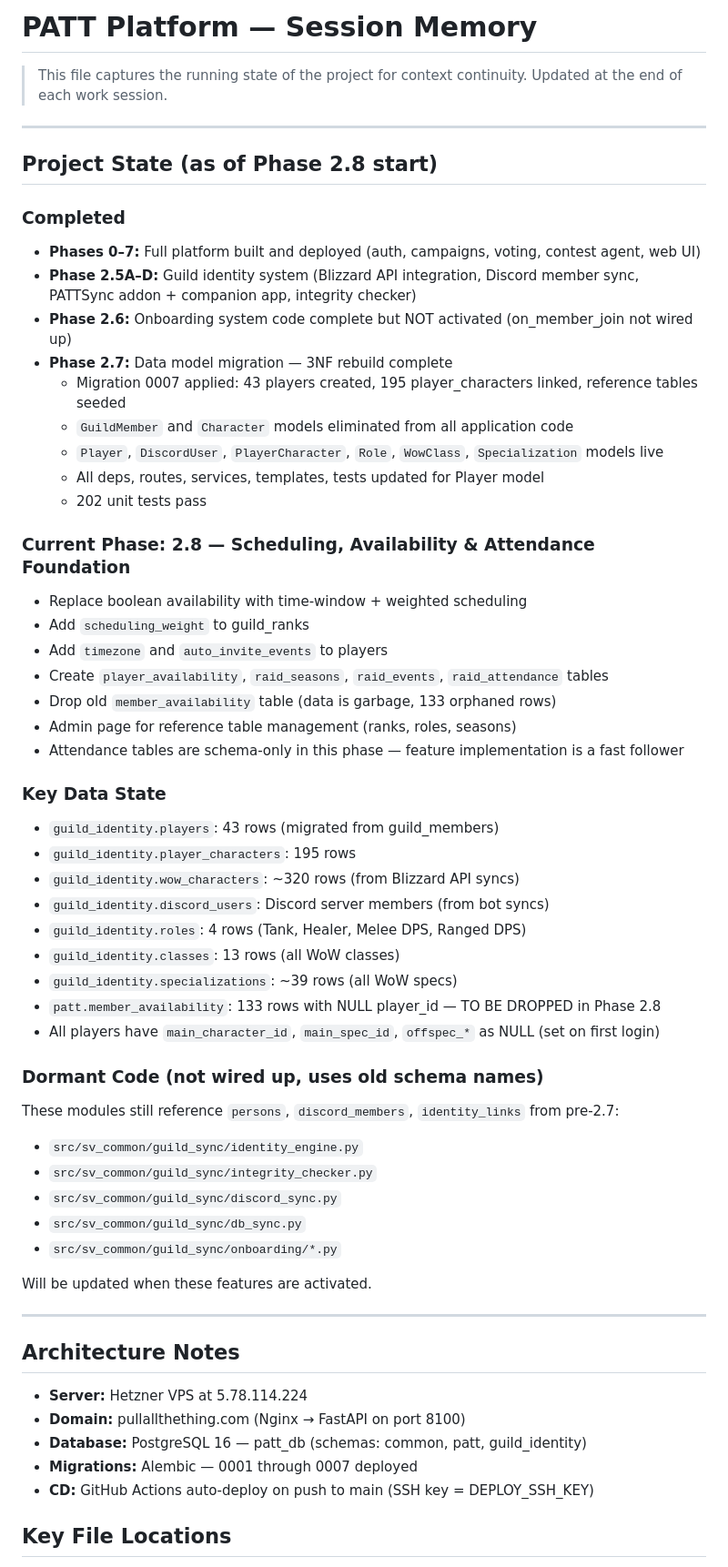
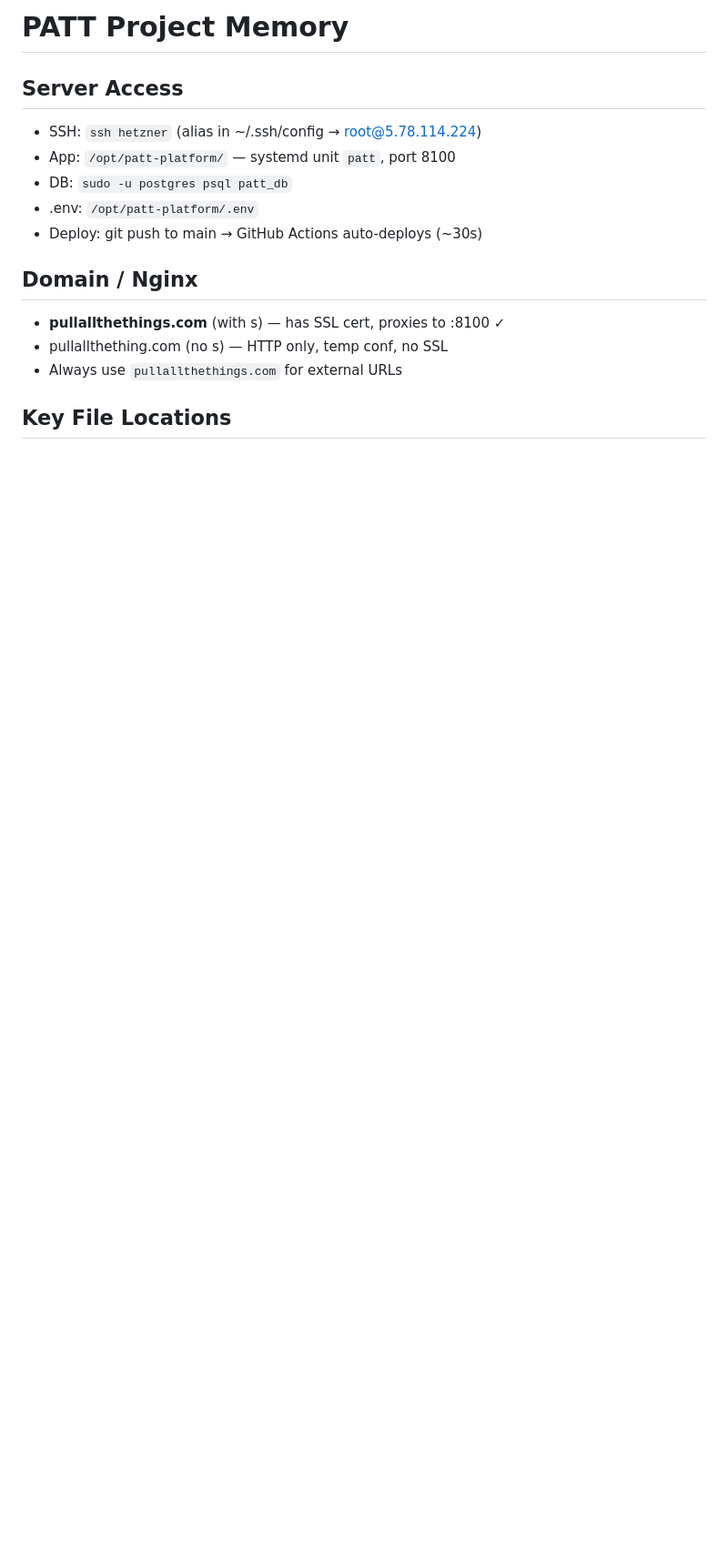
Before and after one commit to Shadowedvaca/PullAllTheThings-site, a Markdown page: memory/MEMORY.md, the part around one of its changes. Shown at 91% size. Rendered like a GitHub page; blank space fills up the shorter version.

```diff
--- a/memory/MEMORY.md
+++ b/memory/MEMORY.md
@@ -1,61 +1,15 @@
-# PATT Platform — Session Memory
+# PATT Project Memory
 
-> This file captures the running state of the project for context continuity.
-> Updated at the end of each work session.
+## Server Access
+- SSH: `ssh hetzner` (alias in ~/.ssh/config → root@5.78.114.224)
+- App: `/opt/patt-platform/` — systemd unit `patt`, port 8100
+- DB: `sudo -u postgres psql patt_db`
+- .env: `/opt/patt-platform/.env`
+- Deploy: git push to main → GitHub Actions auto-deploys (~30s)
 
----
-
-## Project State (as of Phase 2.8 start)
-
-### Completed
-- **Phases 0–7:** Full platform built and deployed (auth, campaigns, voting, contest agent, web UI)
-- **Phase 2.5A–D:** Guild identity system (Blizzard API integration, Discord member sync, PATTSync addon + companion app, integrity checker)
-- **Phase 2.6:** Onboarding system code complete but NOT activated (on_member_join not wired up)
-- **Phase 2.7:** Data model migration — 3NF rebuild complete
-  - Migration 0007 applied: 43 players created, 195 player_characters linked, reference tables seeded
-  - `GuildMember` and `Character` models eliminated from all application code
-  - `Player`, `DiscordUser`, `PlayerCharacter`, `Role`, `WowClass`, `Specialization` models live
-  - All deps, routes, services, templates, tests updated for Player model
-  - 202 unit tests pass
-
-### Current Phase: 2.8 — Scheduling, Availability & Attendance Foundation
-- Replace boolean availability with time-window + weighted scheduling
-- Add `scheduling_weight` to guild_ranks
-- Add `timezone` and `auto_invite_events` to players
-- Create `player_availability`, `raid_seasons`, `raid_events`, `raid_attendance` tables
-- Drop old `member_availability` table (data is garbage, 133 orphaned rows)
-- Admin page for reference table management (ranks, roles, seasons)
-- Attendance tables are schema-only in this phase — feature implementation is a fast follower
-
-### Key Data State
-- `guild_identity.players`: 43 rows (migrated from guild_members)
-- `guild_identity.player_characters`: 195 rows
-- `guild_identity.wow_characters`: ~320 rows (from Blizzard API syncs)
-- `guild_identity.discord_users`: Discord server members (from bot syncs)
-- `guild_identity.roles`: 4 rows (Tank, Healer, Melee DPS, Ranged DPS)
-- `guild_identity.classes`: 13 rows (all WoW classes)
-- `guild_identity.specializations`: ~39 rows (all WoW specs)
-- `patt.member_availability`: 133 rows with NULL player_id — TO BE DROPPED in Phase 2.8
-- All players have `main_character_id`, `main_spec_id`, `offspec_*` as NULL (set on first login)
-
-### Dormant Code (not wired up, uses old schema names)
-These modules still reference `persons`, `discord_members`, `identity_links` from pre-2.7:
-- `src/sv_common/guild_sync/identity_engine.py`
-- `src/sv_common/guild_sync/integrity_checker.py`
-- `src/sv_common/guild_sync/discord_sync.py`
-- `src/sv_common/guild_sync/db_sync.py`
-- `src/sv_common/guild_sync/onboarding/*.py`
-
-Will be updated when these features are activated.
-
----
-
-## Architecture Notes
-
-- **Server:** Hetzner VPS at 5.78.114.224
-- **Domain:** pullallthething.com (Nginx → FastAPI on port 8100)
-- **Database:** PostgreSQL 16 — patt_db (schemas: common, patt, guild_identity)
-- **Migrations:** Alembic — 0001 through 0007 deployed
-- **CD:** GitHub Actions auto-deploy on push to main (SSH key = DEPLOY_SSH_KEY)
+## Domain / Nginx
+- **pullallthethings.com** (with s) — has SSL cert, proxies to :8100 ✓
+- pullallthething.com (no s) — HTTP only, temp conf, no SSL
+- Always use `pullallthethings.com` for external URLs
 
 ## Key File Locations
```
Also changed, not shown: other parts of memory/MEMORY.md (+142 -25 lines), CLAUDE.md (+10 -3 lines).
